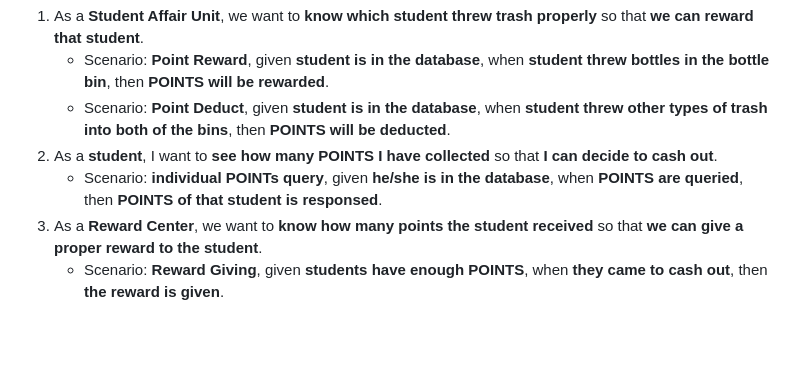
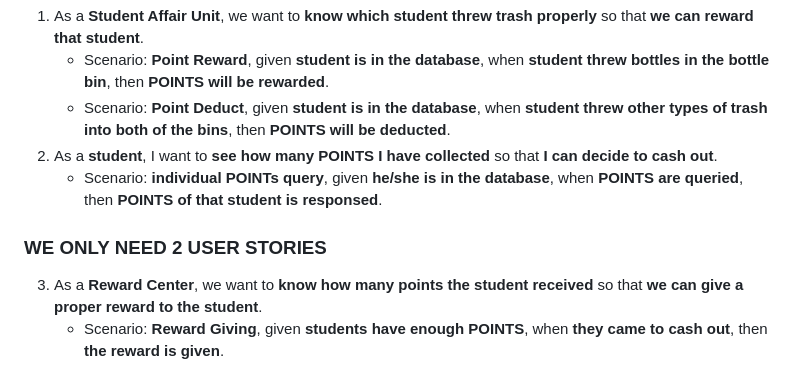
Before and after one commit to khinthandarkyaw98/AIoT_Group_1, a Markdown page: README.md, the part around the change. GitHub-like rendering; blank space fills up the shorter version.

Commit message:
added 1 comment from Prof

```diff
--- a/README.md
+++ b/README.md
@@ -15,6 +15,8 @@
    * Scenario: **Point Deduct**, given **student is in the database**, when **student threw other types of trash into both of the bins**, then **POINTS will be deducted**.
 2. As a **student**, I want to **see how many POINTS I have collected** so that **I can decide to cash out**.
    * Scenario: **individual POINTs query**, given **he/she is in the database**, when **POINTS are queried**, then **POINTS of that student is responsed**.
+
+### **WE ONLY NEED 2 USER STORIES**
 3. As a **Reward Center**, we want to **know how many points the student received** so that **we can give a proper reward to the student**.
    * Scenario: **Reward Giving**, given **students have enough POINTS**, when **they came to cash out**, then **the reward is given**.
    * Scenario: **Cashed Out**, given **students have cashed out**, when **the reward is given**, then **the POINTS will be used**.
```
